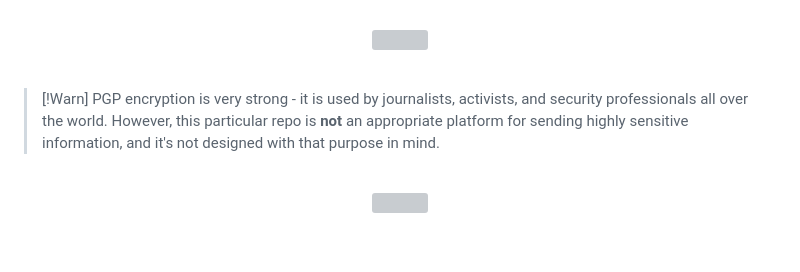
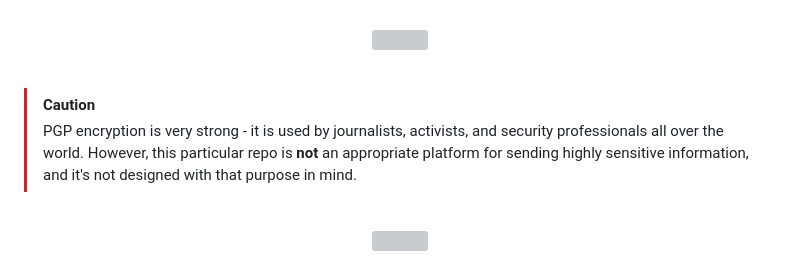
Before and after one commit to hesreallyhim/my-pgp-inbox, a Markdown page: README.md, the part around the change. GitHub-like rendering; blank space fills up the shorter version; grey boxes are pictures that could not be loaded.

Commit message:
fix: caution note

```diff
--- a/README.md
+++ b/README.md
@@ -150,8 +150,8 @@
 
 <br />
 
->[!Warn]
->PGP encryption is very strong - it is used by journalists, activists, and security professionals all over the world. However, this particular repo is **not** an appropriate platform for sending highly sensitive information, and it's not designed with that purpose in mind.
+> [!CAUTION]
+> PGP encryption is very strong - it is used by journalists, activists, and security professionals all over the world. However, this particular repo is **not** an appropriate platform for sending highly sensitive information, and it's not designed with that purpose in mind.
 
 <br />
 
```
